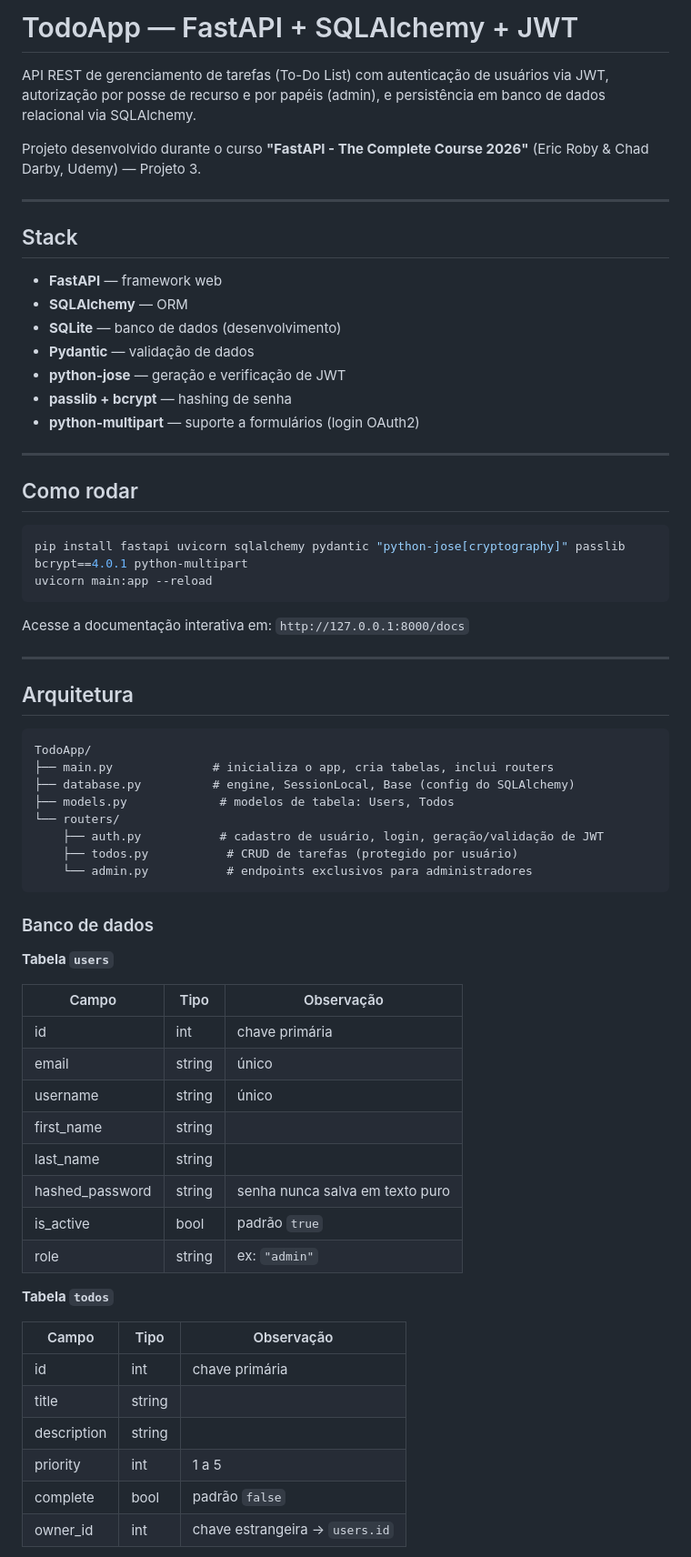
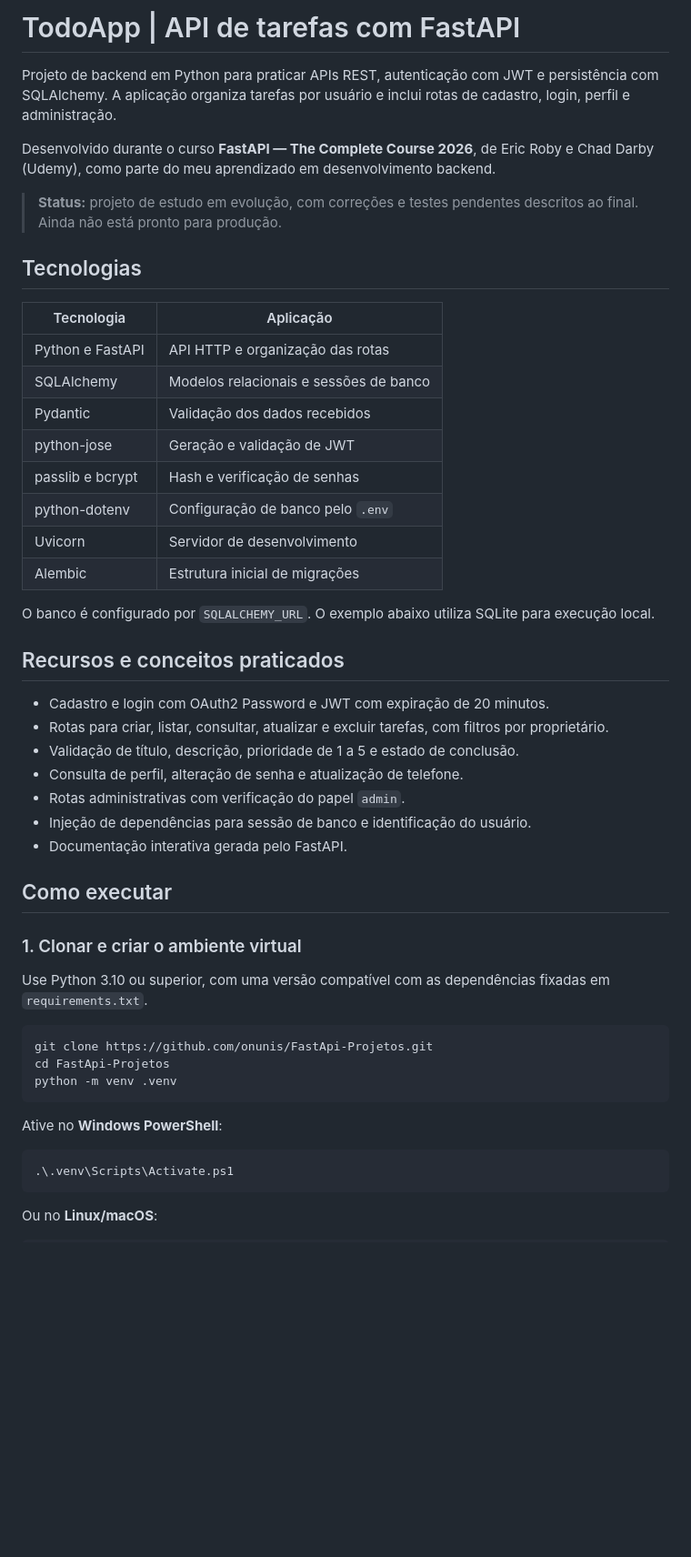
Before and after one commit to onunis/FastApi-Projetos, a Markdown page: README.md, the part around one of its changes. Shown at 91% size. GitHub-like rendering; blank space fills up the shorter version.

````diff
--- a/README.md
+++ b/README.md
@@ -1,70 +1,53 @@
-# TodoApp — FastAPI + SQLAlchemy + JWT
+# TodoApp | API de tarefas com FastAPI
 
-API REST de gerenciamento de tarefas (To-Do List) com autenticação de usuários via JWT, autorização por posse de recurso e por papéis (admin), e persistência em banco de dados relacional via SQLAlchemy.
+Projeto de backend em Python para praticar APIs REST, autenticação com JWT e persistência com SQLAlchemy. A aplicação organiza tarefas por usuário e inclui rotas de cadastro, login, perfil e administração.
 
-Projeto desenvolvido durante o curso **"FastAPI - The Complete Course 2026"** (Eric Roby & Chad Darby, Udemy) — Projeto 3.
+Desenvolvido durante o curso **FastAPI — The Complete Course 2026**, de Eric Roby e Chad Darby (Udemy), como parte do meu aprendizado em desenvolvimento backend.
 
----
+> **Status:** projeto de estudo em evolução, com correções e testes pendentes descritos ao final. Ainda não está pronto para produção.
 
-## Stack
+## Tecnologias
 
-- **FastAPI** — framework web
-- **SQLAlchemy** — ORM
-- **SQLite** — banco de dados (desenvolvimento)
-- **Pydantic** — validação de dados
-- **python-jose** — geração e verificação de JWT
-- **passlib + bcrypt** — hashing de senha
-- **python-multipart** — suporte a formulários (login OAuth2)
+| Tecnologia | Aplicação |
+| --- | --- |
+| Python e FastAPI | API HTTP e organização das rotas |
+| SQLAlchemy | Modelos relacionais e sessões de banco |
+| Pydantic | Validação dos dados recebidos |
+| python-jose | Geração e validação de JWT |
+| passlib e bcrypt | Hash e verificação de senhas |
+| python-dotenv | Configuração de banco pelo `.env` |
+| Uvicorn | Servidor de desenvolvimento |
+| Alembic | Estrutura inicial de migrações |
 
----
+O banco é configurado por `SQLALCHEMY_URL`. O exemplo abaixo utiliza SQLite para execução local.
 
-## Como rodar
+## Recursos e conceitos praticados
+
+- Cadastro e login com OAuth2 Password e JWT com expiração de 20 minutos.
+- Rotas para criar, listar, consultar, atualizar e excluir tarefas, com filtros por proprietário.
+- Validação de título, descrição, prioridade de 1 a 5 e estado de conclusão.
+- Consulta de perfil, alteração de senha e atualização de telefone.
+- Rotas administrativas com verificação do papel `admin`.
+- Injeção de dependências para sessão de banco e identificação do usuário.
+- Documentação interativa gerada pelo FastAPI.
+
+## Como executar
+
+### 1. Clonar e criar o ambiente virtual
+
+Use Python 3.10 ou superior, com uma versão compatível com as dependências fixadas em `requirements.txt`.
 
 ```bash
-pip install fastapi uvicorn sqlalchemy pydantic "python-jose[cryptography]" passlib bcrypt==4.0.1 python-multipart
-uvicorn main:app --reload
+git clone https://github.com/onunis/FastApi-Projetos.git
+cd FastApi-Projetos
+python -m venv .venv
 ```
 
-Acesse a documentação interativa em: `http://127.0.0.1:8000/docs`
+Ative no **Windows PowerShell**:
 
----
-
-## Arquitetura
-
-```
-TodoApp/
-├── main.py              # inicializa o app, cria tabelas, inclui routers
-├── database.py          # engine, SessionLocal, Base (config do SQLAlchemy)
-├── models.py             # modelos de tabela: Users, Todos
-└── routers/
-    ├── auth.py           # cadastro de usuário, login, geração/validação de JWT
-    ├── todos.py           # CRUD de tarefas (protegido por usuário)
-    └── admin.py           # endpoints exclusivos para administradores
+```powershell
+.\.venv\Scripts\Activate.ps1
 ```
 
-### Banco de dados
+Ou no **Linux/macOS**:
 
-**Tabela `users`**
-
-| Campo | Tipo | Observação |
-|---|---|---|
-| id | int | chave primária |
-| email | string | único |
-| username | string | único |
-| first_name | string | |
-| last_name | string | |
-| hashed_password | string | senha nunca salva em texto puro |
-| is_active | bool | padrão `true` |
-| role | string | ex: `"admin"` |
-
-**Tabela `todos`**
-
-| Campo | Tipo | Observação |
-|---|---|---|
-| id | int | chave primária |
-| title | string | |
-| description | string | |
-| priority | int | 1 a 5 |
-| complete | bool | padrão `false` |
-| owner_id | int | chave estrangeira → `users.id` |
-
````
Also changed, not shown: other parts of README.md (+119 -68 lines).
